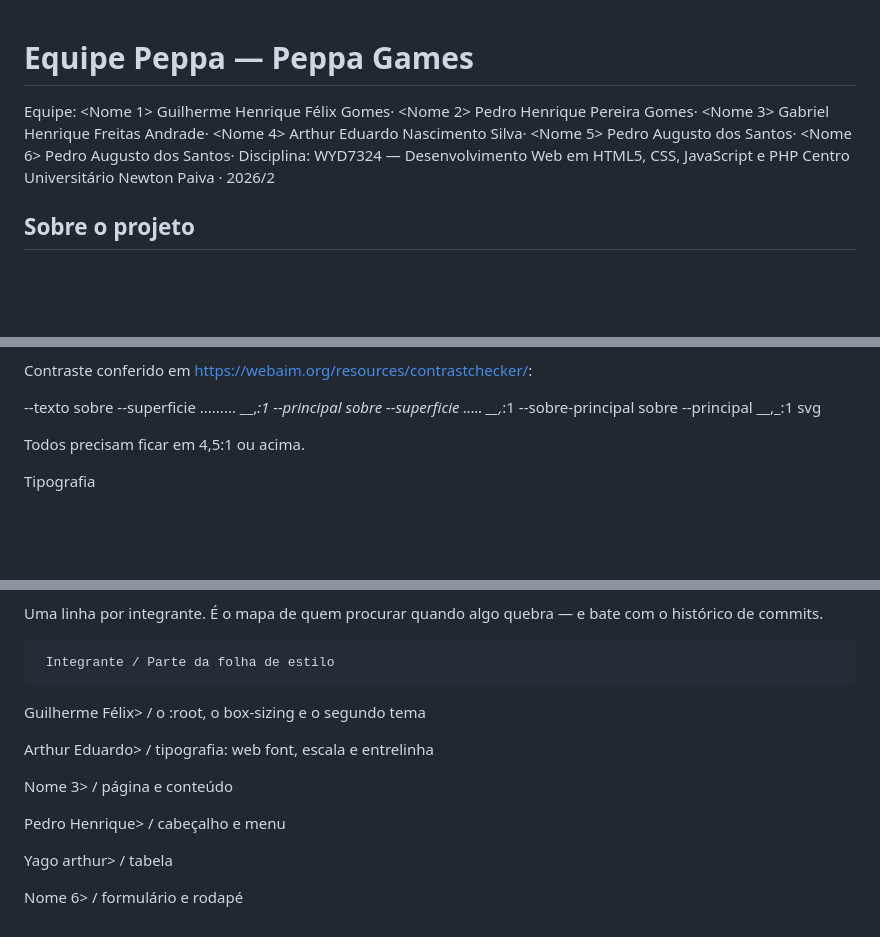
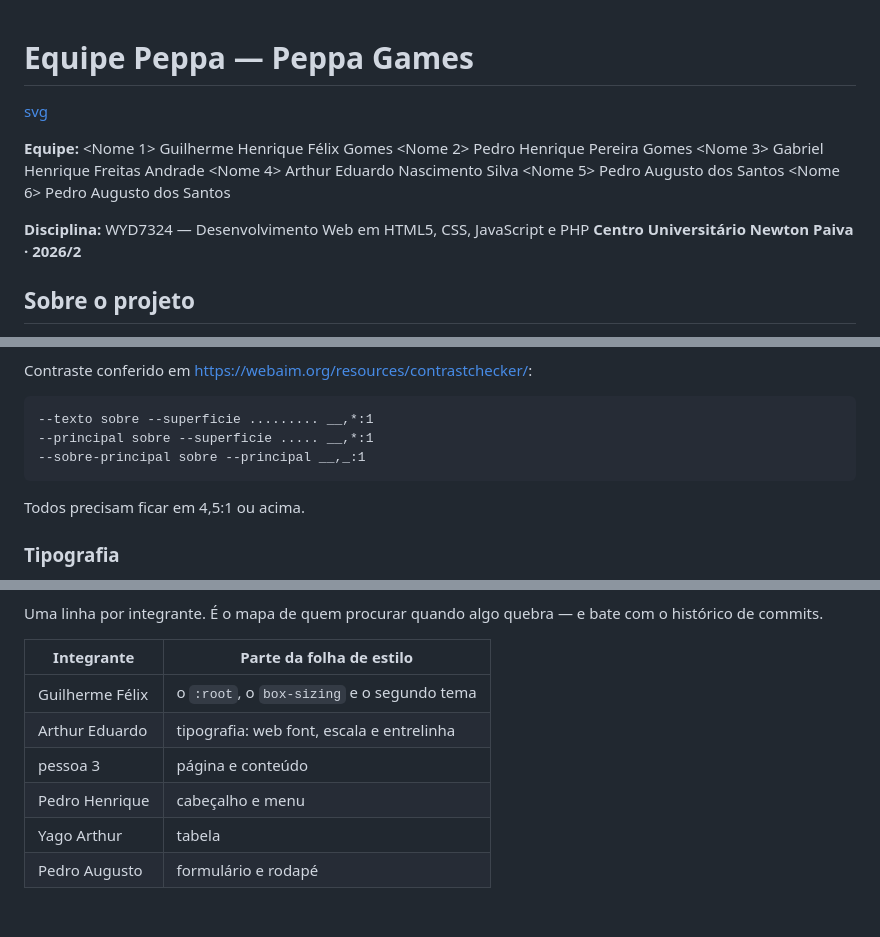
Before and after one commit to guilhermefelix-dev/peppa-games, a Markdown page: estrutura-modelo/README.md, 3 parts joined by grey strips. Drawn GitHub-style; blank space fills up the shorter version.

Commit message:
consertando o readme.md

````diff
--- a/estrutura-modelo/README.md
+++ b/estrutura-modelo/README.md
@@ -1,6 +1,17 @@
 # Equipe Peppa — Peppa Games
-Equipe: <Nome 1> Guilherme Henrique Félix Gomes· <Nome 2> Pedro Henrique Pereira Gomes· <Nome 3>  Gabriel Henrique Freitas Andrade· <Nome 4> Arthur Eduardo Nascimento Silva· <Nome 5> Pedro Augusto dos Santos· <Nome 6> Pedro Augusto dos Santos· Disciplina: WYD7324 — Desenvolvimento Web em HTML5, CSS, JavaScript e PHP Centro Universitário Newton Paiva · 2026/2
 
+[svg](https://github.com/guilhermefelix-dev/peppa-games/tree/main/estrutura-modelo#equipe-peppa--peppa-games)
+
+**Equipe:**
+<Nome 1> Guilherme Henrique Félix Gomes
+<Nome 2> Pedro Henrique Pereira Gomes
+<Nome 3> Gabriel Henrique Freitas Andrade
+<Nome 4> Arthur Eduardo Nascimento Silva
+<Nome 5> Pedro Augusto dos Santos
+<Nome 6> Pedro Augusto dos Santos
+
+**Disciplina:** WYD7324 — Desenvolvimento Web em HTML5, CSS, JavaScript e PHP
+**Centro Universitário Newton Paiva · 2026/2**
 
 ## Sobre o projeto
 
@@ -52,12 +77,13 @@ Estas são as decisões que o frontend/css/estilo.css aplica. Elas estão aqui p
 
 Contraste conferido em https://webaim.org/resources/contrastchecker/:
 
---texto sobre --superficie ......... __,_:1
---principal sobre --superficie ..... __,_:1
---sobre-principal sobre --principal  __,_:1
-svg
+```text
+--texto sobre --superficie ......... __,*:1
+--principal sobre --superficie ..... __,*:1
+--sobre-principal sobre --principal __,_:1
+```
 
 Todos precisam ficar em 4,5:1 ou acima.
 
-Tipografia
+### Tipografia
 
@@ -80,15 +114,10 @@ Abra frontend/index.html e clique em Go Live (extensão Live Server).
 Uma linha por integrante. É o mapa de quem procurar quando algo quebra — e bate com o histórico de commits.
 
-     Integrante / Parte da folha de estilo
-
-Guilherme Félix> / o :root, o box-sizing e o segundo tema
-
-Arthur Eduardo> / 	tipografia: web font, escala e entrelinha
-
-Nome 3>	/ página e conteúdo
-
-Pedro Henrique>	/ cabeçalho e menu
-
-Yago arthur> / tabela
-
-Nome 6>	/ formulário e rodapé
+| Integrante      | Parte da folha de estilo                   |
+| --------------- | ------------------------------------------ |
+| Guilherme Félix | o `:root`, o `box-sizing` e o segundo tema |
+| Arthur Eduardo  | tipografia: web font, escala e entrelinha  |
+| pessoa 3        | página e conteúdo                          |
+| Pedro Henrique  | cabeçalho e menu                           |
+| Yago Arthur     | tabela                                     |
+| Pedro Augusto   | formulário e rodapé                        |
````
Also changed, not shown: other parts of estrutura-modelo/README.md (+60 -38 lines).
